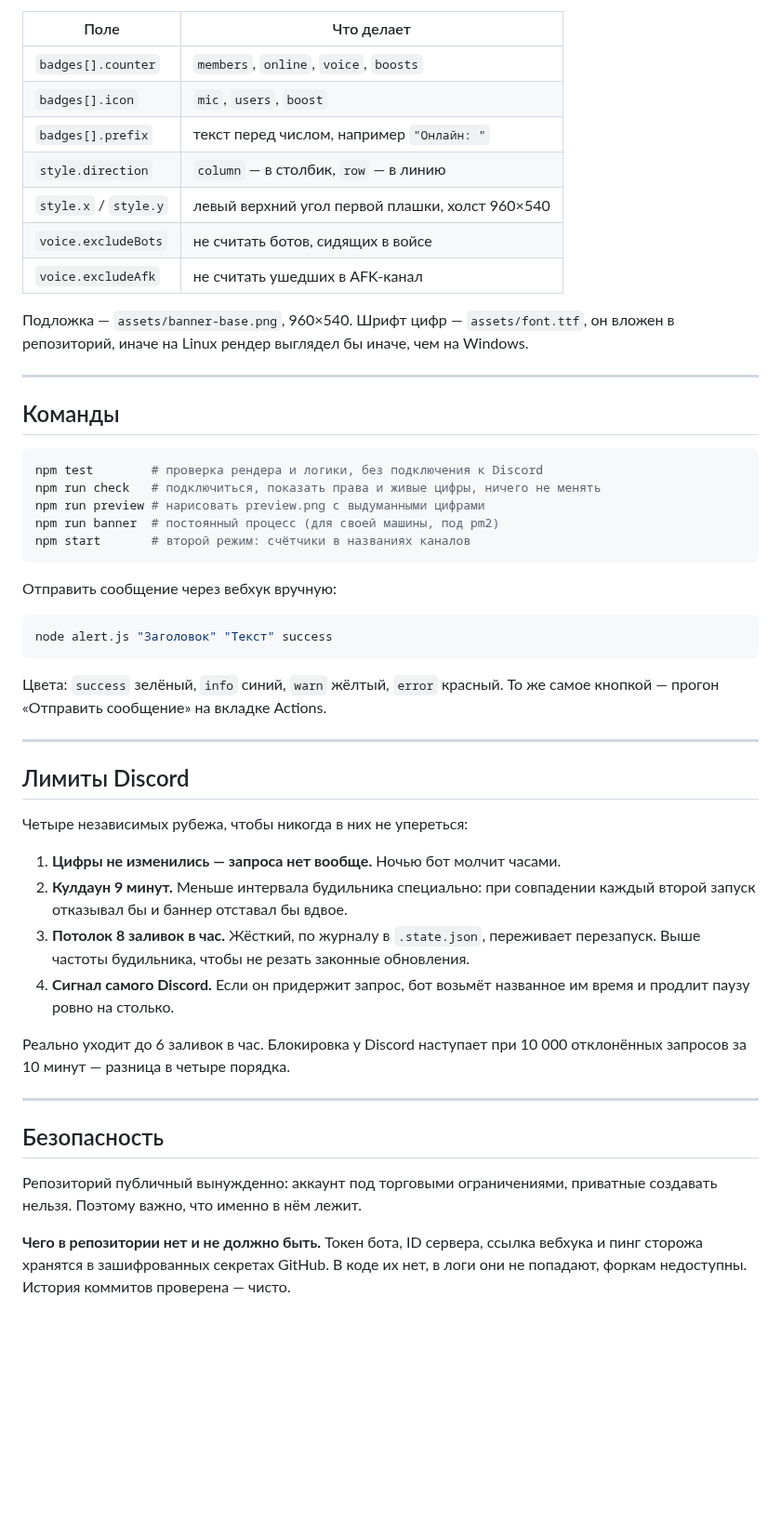
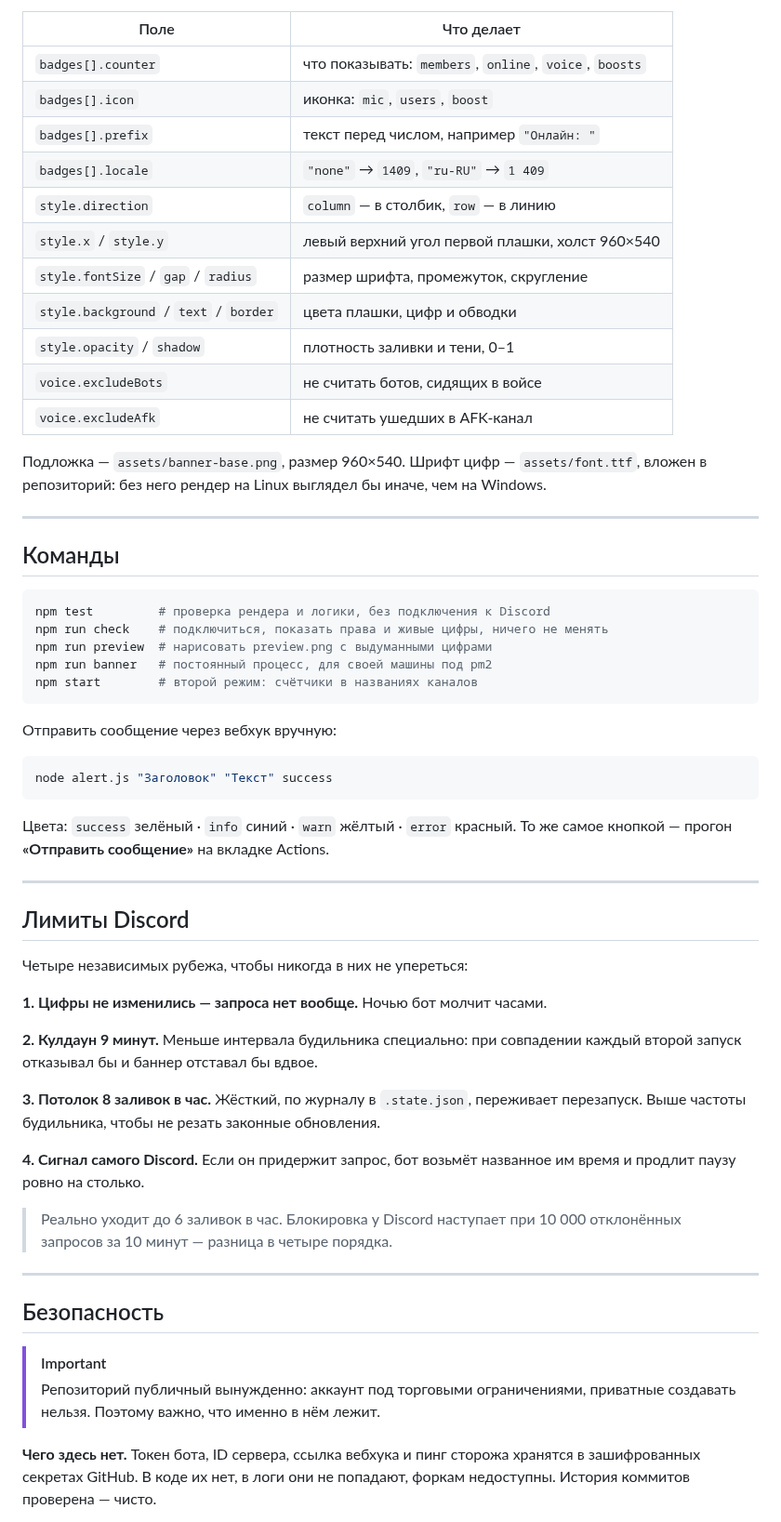
Before and after one commit to zelonka228/seraphic-banner-bot, a Markdown page: README.md, the part around one of its changes. Shown at 93% size. Drawn GitHub-style; folded sections open; blank space fills up the shorter version.

````diff
--- a/README.md
+++ b/README.md
@@ -57,27 +74,34 @@ cron-job.org  ──каждые 10 минут──►  GitHub Actions  ──
 
 | Поле | Что делает |
 |---|---|
-| `badges[].counter` | `members`, `online`, `voice`, `boosts` |
-| `badges[].icon` | `mic`, `users`, `boost` |
+| `badges[].counter` | что показывать: `members`, `online`, `voice`, `boosts` |
+| `badges[].icon` | иконка: `mic`, `users`, `boost` |
 | `badges[].prefix` | текст перед числом, например `"Онлайн: "` |
+| `badges[].locale` | `"none"` → `1409`, `"ru-RU"` → `1 409` |
 | `style.direction` | `column` — в столбик, `row` — в линию |
 | `style.x` / `style.y` | левый верхний угол первой плашки, холст 960×540 |
+| `style.fontSize` / `gap` / `radius` | размер шрифта, промежуток, скругление |
+| `style.background` / `text` / `border` | цвета плашки, цифр и обводки |
+| `style.opacity` / `shadow` | плотность заливки и тени, 0–1 |
 | `voice.excludeBots` | не считать ботов, сидящих в войсе |
 | `voice.excludeAfk` | не считать ушедших в AFK-канал |
 
-Подложка — `assets/banner-base.png`, 960×540. Шрифт цифр — `assets/font.ttf`,
-он вложен в репозиторий, иначе на Linux рендер выглядел бы иначе, чем на Windows.
+Подложка — `assets/banner-base.png`, размер 960×540.
+Шрифт цифр — `assets/font.ttf`, вложен в репозиторий: без него рендер
+на Linux выглядел бы иначе, чем на Windows.
+
+</details>
 
 ---
 
 ## Команды
 
 ```bash
-npm test        # проверка рендера и логики, без подключения к Discord
-npm run check   # подключиться, показать права и живые цифры, ничего не менять
-npm run preview # нарисовать preview.png с выдуманными цифрами
-npm run banner  # постоянный процесс (для своей машины, под pm2)
-npm start       # второй режим: счётчики в названиях каналов
+npm test         # проверка рендера и логики, без подключения к Discord
+npm run check    # подключиться, показать права и живые цифры, ничего не менять
+npm run preview  # нарисовать preview.png с выдуманными цифрами
+npm run banner   # постоянный процесс, для своей машины под pm2
+npm start        # второй режим: счётчики в названиях каналов
 ```
 
 Отправить сообщение через вебхук вручную:
@@ -86,8 +110,8 @@ npm start       # второй режим: счётчики в названия
 node alert.js "Заголовок" "Текст" success
 ```
 
-Цвета: `success` зелёный, `info` синий, `warn` жёлтый, `error` красный.
-То же самое кнопкой — прогон «Отправить сообщение» на вкладке Actions.
+Цвета: `success` зелёный · `info` синий · `warn` жёлтый · `error` красный.
+То же самое кнопкой — прогон **«Отправить сообщение»** на вкладке Actions.
 
 ---
 
@@ -95,25 +119,29 @@ node alert.js "Заголовок" "Текст" success
 
 Четыре независимых рубежа, чтобы никогда в них не упереться:
 
-1. **Цифры не изменились — запроса нет вообще.** Ночью бот молчит часами.
-2. **Кулдаун 9 минут.** Меньше интервала будильника специально: при совпадении
-   каждый второй запуск отказывал бы и баннер отставал бы вдвое.
-3. **Потолок 8 заливок в час.** Жёсткий, по журналу в `.state.json`,
-   переживает перезапуск. Выше частоты будильника, чтобы не резать законные обновления.
-4. **Сигнал самого Discord.** Если он придержит запрос, бот возьмёт названное
-   им время и продлит паузу ровно на столько.
+**1. Цифры не изменились — запроса нет вообще.** Ночью бот молчит часами.
 
-Реально уходит до 6 заливок в час. Блокировка у Discord наступает при 10 000
-отклонённых запросов за 10 минут — разница в четыре порядка.
+**2. Кулдаун 9 минут.** Меньше интервала будильника специально: при совпадении
+каждый второй запуск отказывал бы и баннер отставал бы вдвое.
+
+**3. Потолок 8 заливок в час.** Жёсткий, по журналу в `.state.json`, переживает
+перезапуск. Выше частоты будильника, чтобы не резать законные обновления.
+
+**4. Сигнал самого Discord.** Если он придержит запрос, бот возьмёт названное
+им время и продлит паузу ровно на столько.
+
+> Реально уходит до 6 заливок в час. Блокировка у Discord наступает при 10 000
+> отклонённых запросов за 10 минут — разница в четыре порядка.
 
 ---
 
 ## Безопасность
 
-Репозиторий публичный вынужденно: аккаунт под торговыми ограничениями,
-приватные создавать нельзя. Поэтому важно, что именно в нём лежит.
+> [!IMPORTANT]
+> Репозиторий публичный вынужденно: аккаунт под торговыми ограничениями,
+> приватные создавать нельзя. Поэтому важно, что именно в нём лежит.
 
-**Чего в репозитории нет и не должно быть.** Токен бота, ID сервера, ссылка
-вебхука и пинг сторожа хранятся в зашифрованных секретах GitHub. В коде их нет,
-в логи они не попадают, форкам недоступны. История коммитов проверена — чисто.
+**Чего здесь нет.** Токен бота, ID сервера, ссылка вебхука и пинг сторожа хранятся
+в зашифрованных секретах GitHub. В коде их нет, в логи они не попадают, форкам
+недоступны. История коммитов проверена — чисто.
 
````
Also changed, not shown: other parts of README.md (+82 -46 lines), assets/showcase.png (added).
